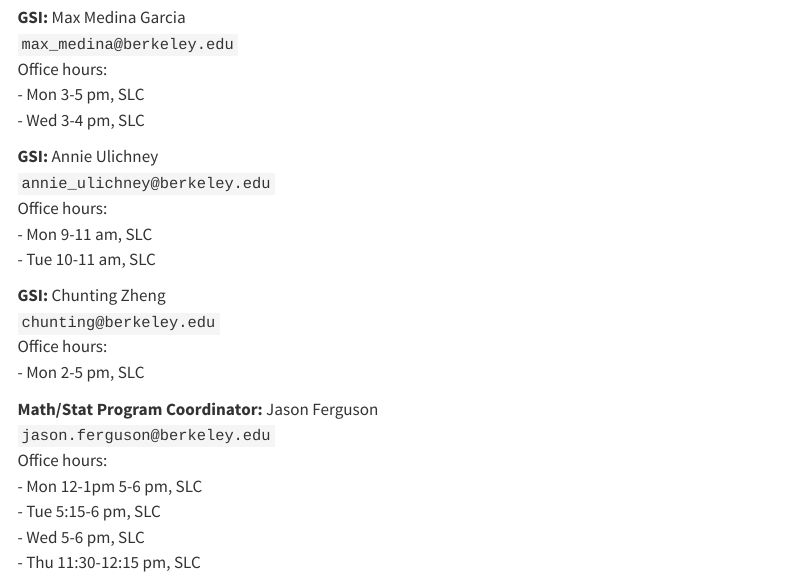
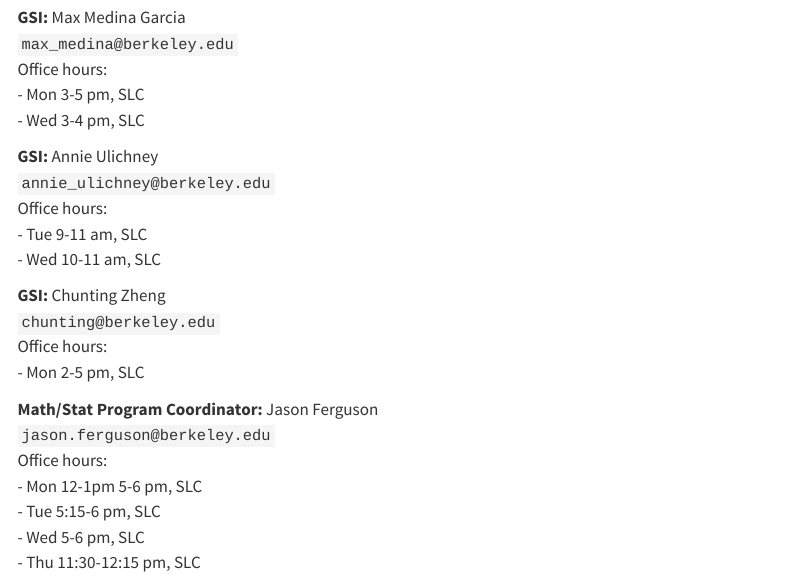
Before and after one commit to berkeley-stat134/fall-2024, a Quarto document (staff.qmd): the page in a window 1100 px wide, from 620 px down. Rendered offline with R 4.5, knitr and Pandoc in place of Quarto, with nearby package versions; menus at the side of the page are left out.

Commit message:
Update staff.qmd

```diff
--- a/staff.qmd
+++ b/staff.qmd
@@ -50,8 +50,8 @@ Office hours:<br>
 **GSI:** Annie Ulichney</a><br>
 `annie_ulichney@berkeley.edu`<br>
 Office hours:<br>
-- Mon 9-11 am, SLC<br>
-- Tue 10-11 am, SLC
+- Tue 9-11 am, SLC<br>
+- Wed 10-11 am, SLC
 :::
 
 ::: {.g-col-4}
```
